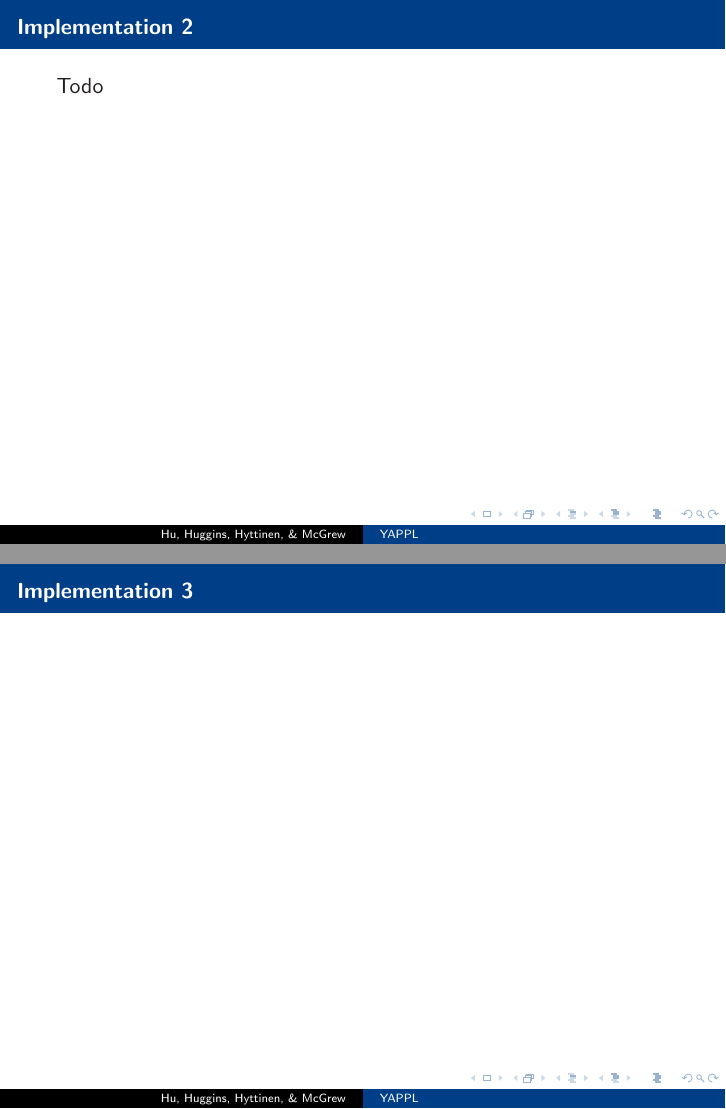
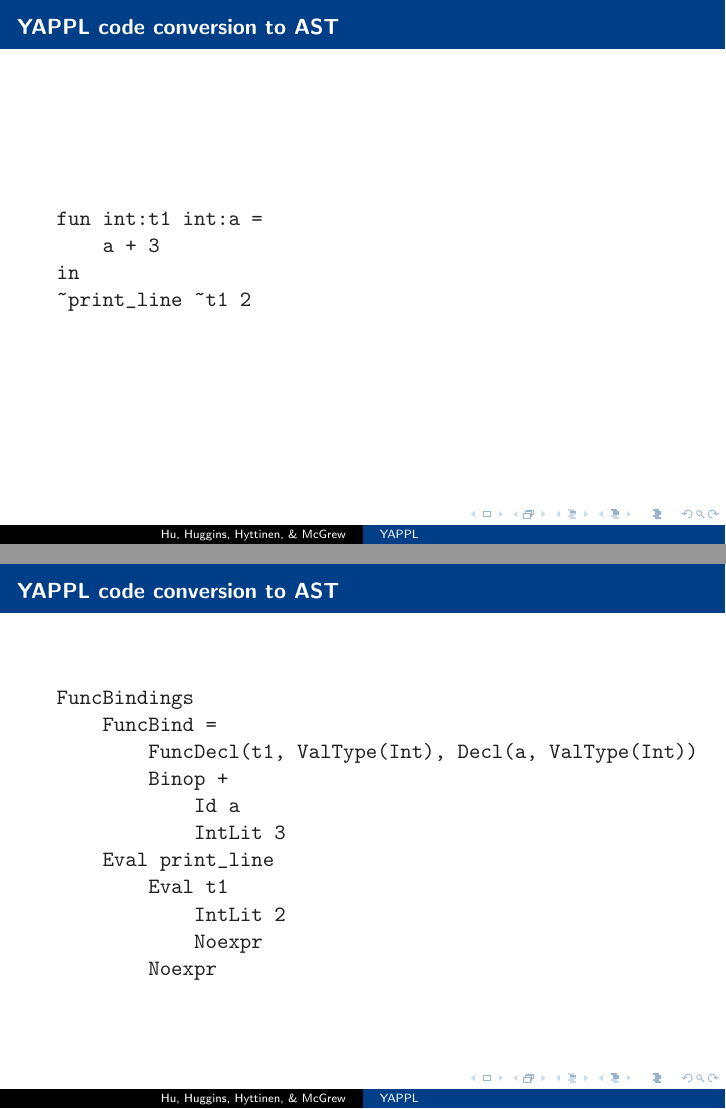
Before and after one commit to lumilux/yappl, LaTeX slides (ltx/presentation.tex): pages 8 and 9 of 11 before the commit and pages 8 and 9 of 12 after it, joined at a grey line. Compiled offline with pdfLaTeX.

Commit message:
update presentation

```diff
--- a/ltx/presentation.tex
+++ b/ltx/presentation.tex
@@ -126,11 +126,35 @@ Todo\\
 \includegraphics[scale=0.5]{block-diagram.png}
 }
 
-\frame[t] {
-\frametitle{Implementation 2}
-Todo
-}
+\begin{frame}[fragile]
+\frametitle{YAPPL code conversion to AST}
+\begin{alltt}
+fun int:t1 int:a =
+    a + 3
+in
+~print_line ~t1 2
+\end{alltt}
+
+\end{frame}
+
+\begin{frame}[fragile]
+\frametitle{YAPPL code conversion to AST}
+\begin{alltt}
+FuncBindings
+    FuncBind =
+        FuncDecl(t1, ValType(Int), Decl(a, ValType(Int))
+        Binop +
+            Id a
+            IntLit 3
+    Eval print_line
+        Eval t1
+            IntLit 2
+            Noexpr
+        Noexpr
+
+\end{alltt}
+\end{frame}
 
 \frame[t] {
-\frametitle{Implementation 3}
+\frametitle{Code Generation}
 
```
Also changed, not shown: ltx/presentation.tex (18 more changed lines), 1 other file.
